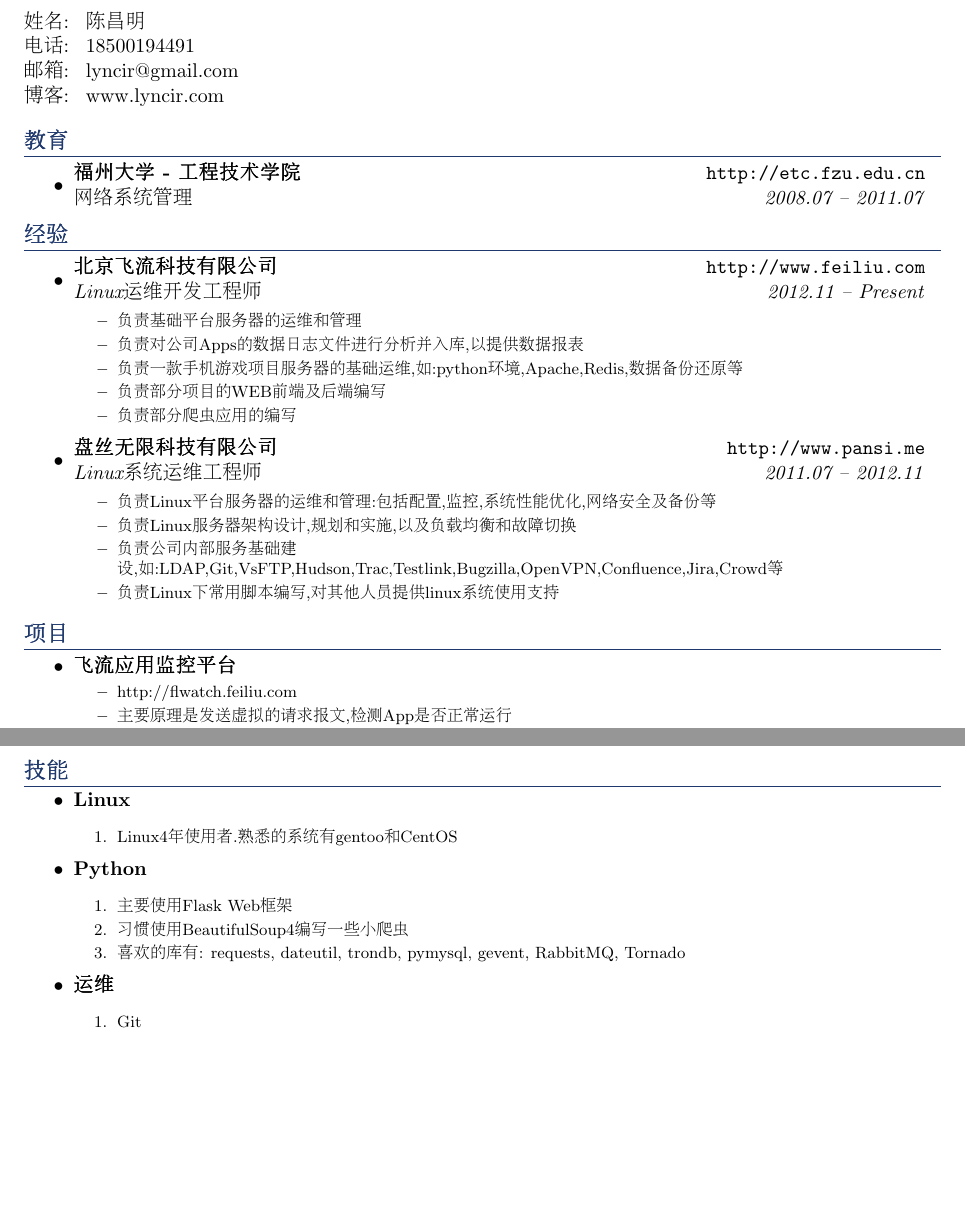
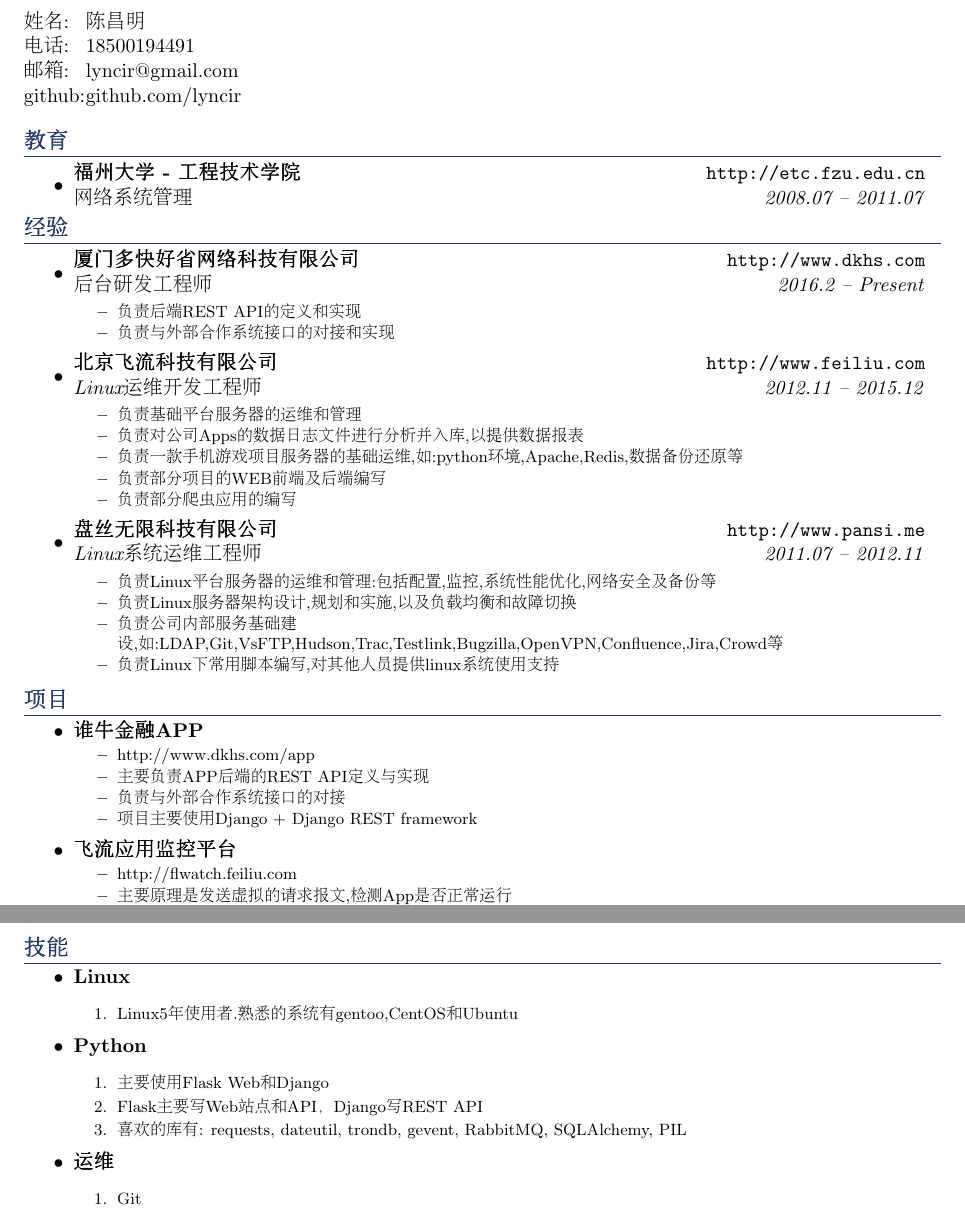
Before and after one commit to lyncir/myresume, a LaTeX CV (resume.tex): two parts of pages 1 and 2 of 2, joined at a grey line, cut so that both start at the same text, the shorter picture padded with empty space. Compiled offline with pdfLaTeX.

Commit message:
update 2016-10-12

```diff
--- a/resume.tex
+++ b/resume.tex
@@ -48,7 +48,7 @@
 	姓名: & 陈昌明 \\
 	电话: & 18500194491 \\
 	邮箱: & lyncir@gmail.com \\
-	博客: & www.lyncir.com \\
+	github: & github.com/lyncir \\
 \end{tabular}
 \\
 \vspace{0.1in}
@@ -64,7 +64,15 @@
 \section {经验}
 	\begin{itemize}
 		\item
-			\ressubheading{北京飞流科技有限公司}{http://www.feiliu.com}{Linux运维开发工程师}{2012.11 -- Present}
+			\ressubheading{厦门多快好省网络科技有限公司}{http://www.dkhs.com}{后台研发工程师}{2016.2 -- Present}
+				{ \footnotesize
+				\begin{itemize}
+						\resitem{负责后端REST API的定义和实现}
+						\resitem{负责与外部合作系统接口的对接和实现}
+				\end{itemize}
+			 	}
+		\item
+			\ressubheading{北京飞流科技有限公司}{http://www.feiliu.com}{Linux运维开发工程师}{2012.11 -- 2015.12}
 				{ \footnotesize
 				\begin{itemize}
 						\resitem{负责基础平台服务器的运维和管理}
@@ -89,6 +97,15 @@
 %----------------Projects------------------
 \section{项目}
        \begin{itemize}
+		   \item{\textbf{谁牛金融APP}}\vspace{-6pt}
+                       {\footnotesize
+                       \begin{itemize}
+							   \resitem{http://www.dkhs.com/app}
+							   \resitem{主要负责APP后端的REST API定义与实现}
+                               \resitem{负责与外部合作系统接口的对接}
+                               \resitem{项目主要使用Django + Django REST framework}
+                       \end{itemize}
+                       }
 		   \item{\textbf{飞流应用监控平台}}\vspace{-6pt}
                        {\footnotesize
                        \begin{itemize}
@@ -137,16 +154,16 @@
 			\textbf{Linux}
 			{ \footnotesize
 			\begin{enumerate}
-				\resitem{Linux4年使用者.熟悉的系统有gentoo和CentOS}
+				\resitem{Linux5年使用者.熟悉的系统有gentoo,CentOS和Ubuntu}
 			\end{enumerate}
 			}
 		\item
 			\textbf{Python}
 			{ \footnotesize
 			\begin{enumerate}
-				\resitem{主要使用Flask Web框架}
-				\resitem{习惯使用BeautifulSoup4编写一些小爬虫}
-				\resitem{喜欢的库有: requests, dateutil, trondb, pymysql, gevent, RabbitMQ, Tornado}
+				\resitem{主要使用Flask Web和Django}
+				\resitem{Flask主要写Web站点和API，Django写REST API}
+				\resitem{喜欢的库有: requests, dateutil, trondb, gevent, RabbitMQ, SQLAlchemy, PIL}
 			\end{enumerate}
 			}
 		\item
```
Also changed, not shown: resume.pdf.
